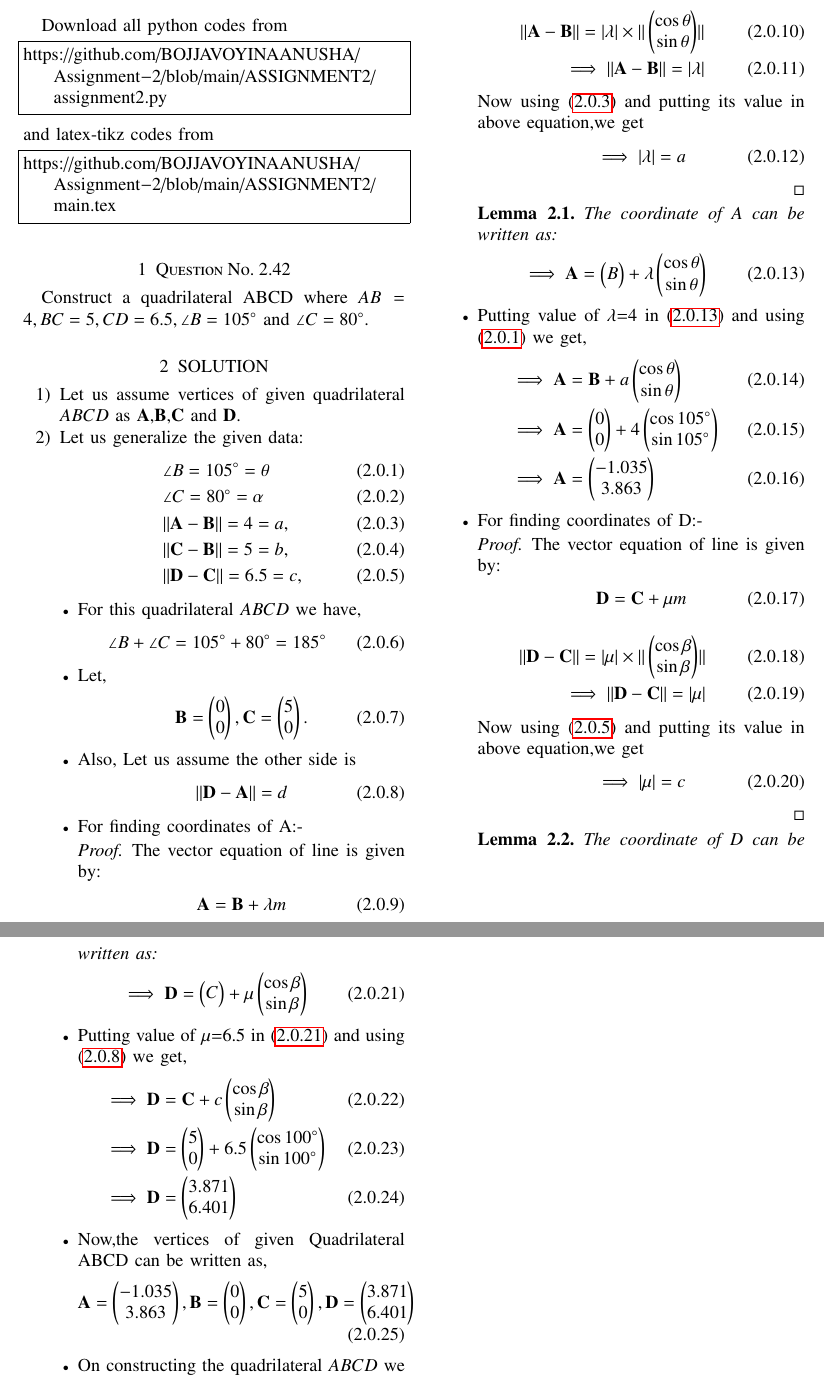
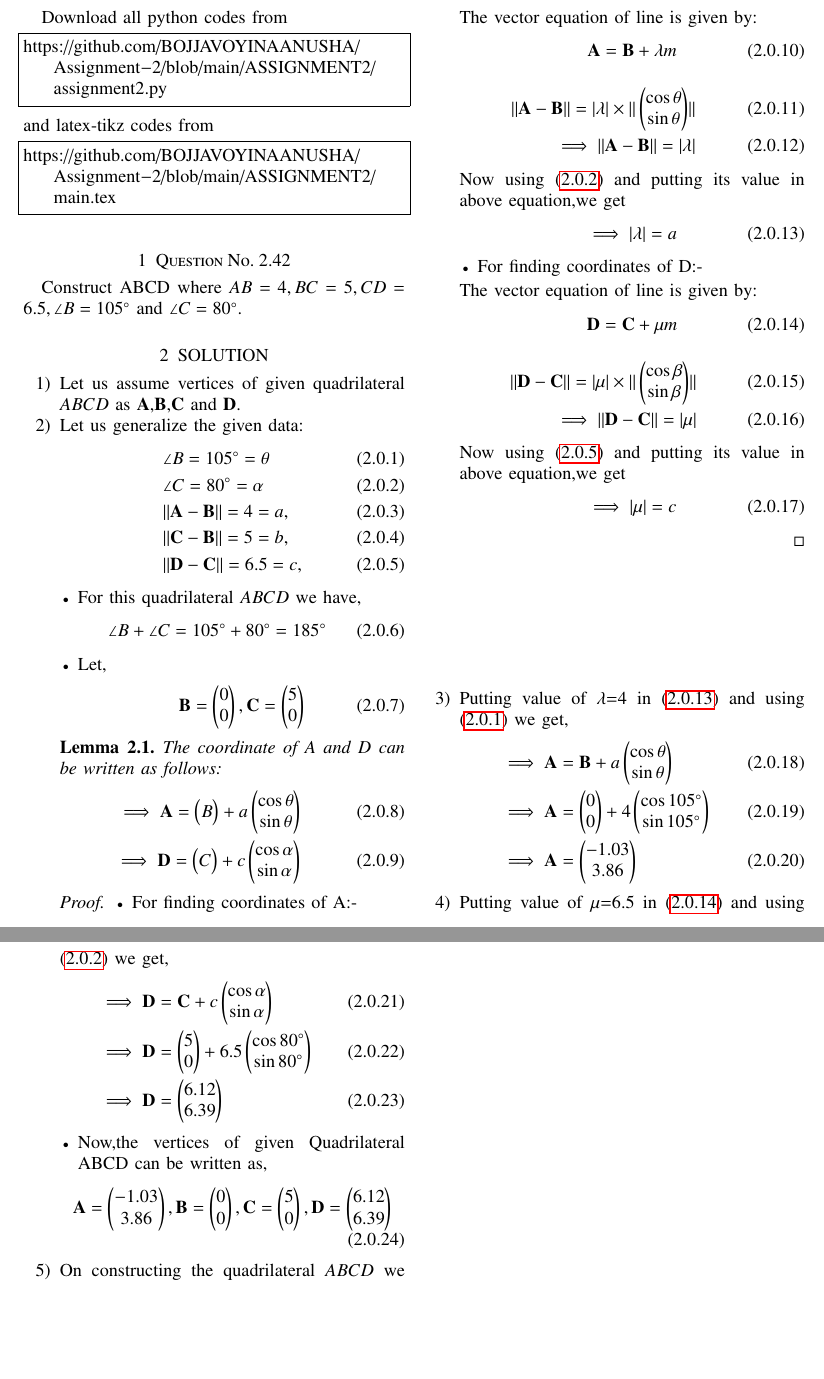
Before and after one commit to BOJJAVOYINAANUSHA/ASSIGNMENT-2, a LaTeX problem sheet (ASSIGNMENT2/main.tex): two parts of pages 1 and 2 of 2, joined at a grey line, cut so that both start at the same text, the shorter picture padded with empty space. Compiled offline with pdfLaTeX.

Commit message:
Add files via upload

```diff
--- a/ASSIGNMENT2/main.tex
+++ b/ASSIGNMENT2/main.tex
@@ -142,7 +142,7 @@ https://github.com/BOJJAVOYINAANUSHA/Assignment-2/blob/main/ASSIGNMENT2/main.tex
 \end{lstlisting}
 %
 \section{Question No. 2.42}
-Construct a quadrilateral ABCD where $AB = 4, BC = 5, CD = 6.5, \angle B = 105 \degree$ and $\angle C = 80 \degree$.
+Construct ABCD where $AB = 4, BC = 5, CD = 6.5, \angle B = 105 \degree$ and $\angle C = 80 \degree$.
 %
 \section{SOLUTION}
 \begin{enumerate}
@@ -151,59 +151,52 @@ Construct a quadrilateral ABCD where $AB = 4, BC = 5, CD = 6.5, \angle B = 105 \
     \begin{align}
     &\angle B= 105\degree=\theta \label{eq1}
     \\
-    &\angle C= 80\degree=\alpha
+    &\angle C= 80\degree=\alpha \label{eq2}
     \\
-    &\norm{\vec{A}-\vec{B}} =4=a, \label{eq2}
+    &\norm{\vec{A}-\vec{B}} =4=a, \label{eq3}
     \\
-    &\norm{\vec{C}-\vec{B}} =5=b,\label{eq3}
+    &\norm{\vec{C}-\vec{B}} =5=b,\label{eq4}
     \\
-     &\norm{\vec{D}-\vec{C}} =6.5=c,\label{eq4}
+     &\norm{\vec{D}-\vec{C}} =6.5=c,\label{eq5}
     \end{align}
-    \begin{itemize}
+\begin{itemize}
 \item For this quadrilateral $ABCD$ we have,
 \begin{align}
 \angle B +\angle C = 105\degree + 80\degree =185\degree
 \end{align}
 \item Let, \begin{align}
-    &\vec{B}=\myvec{0\\0}, \vec{C}=\myvec{5\\0}.\label{eq5}
+    &\vec{B}=\myvec{0\\0}, \vec{C}=\myvec{5\\0} \label{eq6}
 \end{align}
-\item Also, Let us assume the other side is
+\end{itemize}
+\begin{lemma}
+\label{lemma}
+The coordinate of A and D can be written as follows:
 \begin{align}
- &\norm{\vec{D}-\vec{A}}=d \label{eq5}
+\implies \vec{A}=\myvec{B} + a\myvec{\cos\theta \\\sin \theta }
+\\
+\implies \vec{D}=\myvec{C} + c\myvec{\cos \alpha\\\sin \alpha }
 \end{align}
- \item For finding coordinates of A:-
+\end{lemma}
 \begin{proof}
+\begin{itemize}
+\item For finding coordinates of A:-
+\end{itemize}
 The vector equation of line is given by:
 \begin{align}
-\vec{A}=\vec{B} + \lambda m \label{eq6}
+\vec{A}=\vec{B} + \lambda m \label{eq7}
 \end{align}
 \begin{align}
-\norm{\vec{A}-\vec{B}} = \abs{\lambda}\times\norm{\myvec{\cos \theta\\\sin \theta}}
+\norm{\vec{A}-\vec{B}}= \abs{\lambda}\times\norm{\myvec{\cos \theta\\\sin \theta}}
 \\
 \implies \norm{\vec{A}-\vec{B}}=\abs{\lambda}
 \end{align}
 \item Now using \eqref{eq2} and putting its value in above equation,we get
 \begin{align}
-\implies \abs{\lambda}=a \label{eq7}
+\implies \abs{\lambda}=a \label{eq8}
 \end{align}
-\end{proof}
-\begin{lemma}
-\label{lemma}
-The coordinate of A can be written as:
-\begin{align}
-&\implies \vec{A}=\myvec{B} +\lambda \myvec{\cos\theta \\\sin \theta } \label{eq8}
-\end{align}
-\end{lemma}
-\item Putting value of $\lambda$=4 in \eqref{eq8} and using \eqref{eq1} we get,
-\begin{align}
-&\implies \vec{A}=\vec{B} +a\myvec{\cos\theta \\\sin \theta }
-\\
-&\implies \vec{A}=\myvec{0\\0} +4\myvec{\cos 105 \degree\\\sin 105 \degree}
-\\
-&\implies \vec{A}=\myvec{-1.035\\3.863}
-\end{align}
+\begin{itemize}
 \item For finding coordinates of D:-
-\begin{proof}
+\end{itemize}
 The vector equation of line is given by:
 \begin{align}
 \vec{D}=\vec{C} + \mu m \label{eq9}
@@ -213,29 +206,32 @@ The vector equation of line is given by:
 \\
 \implies \norm{\vec{D}-\vec{C}}=\abs{\mu}
 \end{align}
-\item Now using \eqref{eq4} and putting its value in above equation,we get
+\item Now using \eqref{eq5} and putting its value in above equation,we get
 \begin{align}
 \implies \abs{\mu}=c \label{eq10}
 \end{align}
 \end{proof}
-\begin{lemma}
-\label{lemma}
-The coordinate of D can be written as:
+\item Putting value of $\lambda$=4 in \eqref{eq8} and using \eqref{eq1} we get,
 \begin{align}
-&\implies \vec{D}=\myvec{C} +\mu \myvec{\cos\beta \\\sin \beta } \label{eq11}
+&\implies \vec{A}=\vec{B} +a\myvec{\cos\theta \\\sin \theta }
+\\
+&\implies \vec{A}=\myvec{0\\0} +4\myvec{\cos 105 \degree\\\sin 105 \degree}
+\\
+&\implies \vec{A}=\myvec{-1.03\\3.86}
 \end{align}
-\end{lemma}
-\item Putting value of $\mu$=6.5 in \eqref{eq11} and using \eqref{eq5} we get,
+\item Putting value of $\mu$=6.5 in \eqref{eq9} and using \eqref{eq2} we get,
 \begin{align}
-&\implies \vec{D}=\vec{C} +c\myvec{\cos\beta \\\sin \beta }
+&\implies \vec{D}=\vec{C} +c\myvec{\cos\alpha \\\sin \alpha }
 \\
-&\implies \vec{D}=\myvec{5\\0} +6.5\myvec{\cos 100 \degree\\\sin 100 \degree}
+&\implies \vec{D}=\myvec{5\\0} +6.5\myvec{\cos 80 \degree\\\sin 80 \degree}
 \\
-&\implies \vec{D}=\myvec{3.871\\6.401}
+&\implies \vec{D}=\myvec{6.12\\6.39}
 \end{align}
-   \item Now,the vertices of given Quadrilateral ABCD can be written as,
+\begin{itemize}
+\item Now,the vertices of given Quadrilateral ABCD can be written as,
+\end{itemize}
 \begin{align}
- \vec{A}=\myvec{-1.035\\3.863},\vec{B} = \myvec{0\\0}, \vec{C}=\myvec{5\\0},\vec{D}=\myvec{3.871\\6.401}
+ \vec{A}=\myvec{-1.03\\3.86},\vec{B} = \myvec{0\\0}, \vec{C}=\myvec{5\\0},\vec{D}=\myvec{6.12\\6.39}
 \end{align}
     \item On constructing the quadrilateral $ABCD$ we get:
 \end{enumerate}
```
Also changed, not shown: ASSIGNMENT2/Tikz/main.tex (added, +88 -0 lines), ASSIGNMENT2/ASSIGNMENT2.pdf, ASSIGNMENT2/FIGURE.png (added), ASSIGNMENT2/main.tex (2 more changed lines).
